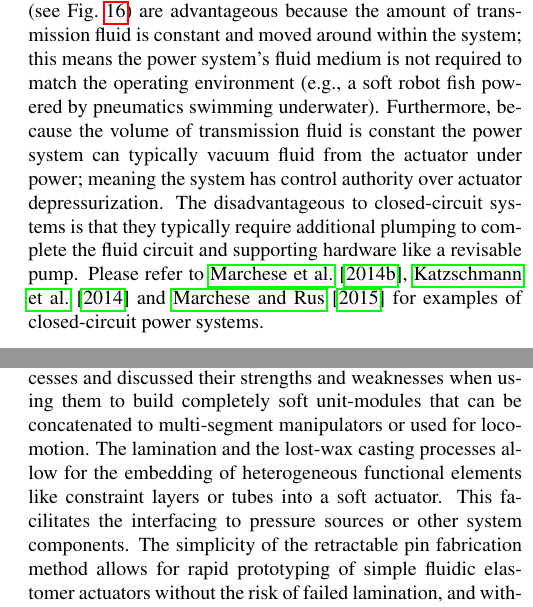
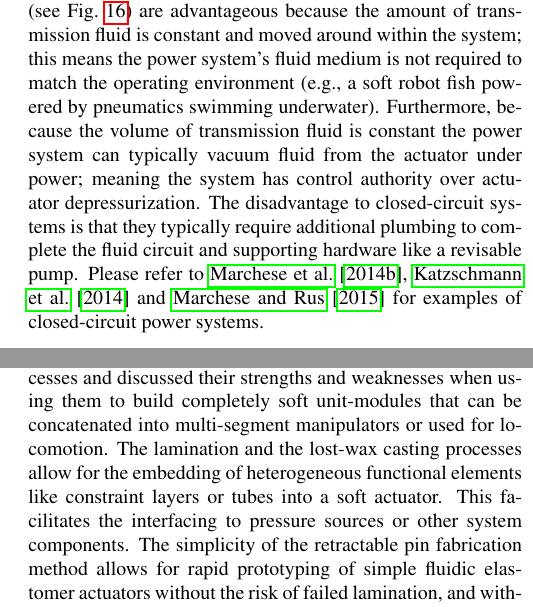
Before and after one commit to tarquasso/paper_recipe_soft_fluidic_elastomer_robots, a LaTeX paper (root.tex, which reads discussions.tex, power.tex): two parts of the columns of pages 16 and 20 of 23, joined at a grey line, cut so that both start at the same text. Compiled offline with pdfLaTeX.

Commit message:
Typos fixed

```diff
--- a/discussions.tex
+++ b/discussions.tex
@@ -3,7 +3,7 @@
 % What did we achieve?
 The actuator designs and their fabrication methods described in this paper provide recipes for the rapid fabrication of modular soft robots with arbitrary body morphology.
 
-We showed three fundamentally different fabrication processes and discussed their strengths and weaknesses when using them to build completely soft unit-modules that can be concatenated to multi-segment manipulators or used for locomotion.
+We showed three fundamentally different fabrication processes and discussed their strengths and weaknesses when using them to build completely soft unit-modules that can be concatenated into multi-segment manipulators or used for locomotion.
 %
 The lamination and the lost-wax casting processes allow for the embedding of heterogeneous functional elements like constraint layers or tubes into a soft actuator.
 This facilitates the interfacing to pressure sources or other system components.
--- a/power.tex
+++ b/power.tex
@@ -20,7 +20,7 @@ However, they often rely on passively exhausting transmission fluid to ambient/e
 Please refer to \citet{marchese2011soft} and \citet{marchese2014autonomous} for examples of open-circuit power systems.
 Closed-circuit systems (see Fig.~\ref{fig:tail_actuation_principle}) are advantageous because the amount of transmission fluid is constant and moved around within the system; this means the power system's fluid medium is not required to match the operating environment (e.g., a soft robot fish powered by pneumatics swimming underwater).
 Furthermore, because the volume of transmission fluid is constant the power system can typically vacuum fluid from the actuator under power; meaning the system has control authority over actuator depressurization.
-The disadvantageous to closed-circuit systems is that they typically require additional plumping to complete the fluid circuit and supporting hardware like a revisable pump.
+The disadvantage to closed-circuit systems is that they typically require additional plumbing to complete the fluid circuit and supporting hardware like a revisable pump.
 Please refer to \cite{marchese2014design, katzschmann2014hydraulic} and \cite{marchese2015design} for examples of closed-circuit power systems.
 
 \subsection{Portability}
```
Also changed, not shown: related_work.tex (+1 -1 lines), Reviewer Comments/Response to Reviewers Comments.pdf (added), discussions.tex (2 more changed lines).
